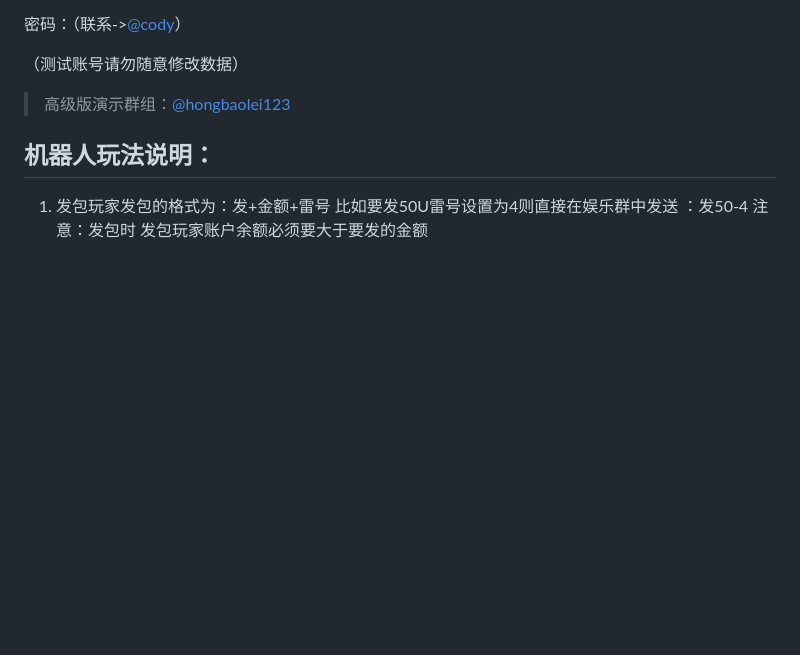
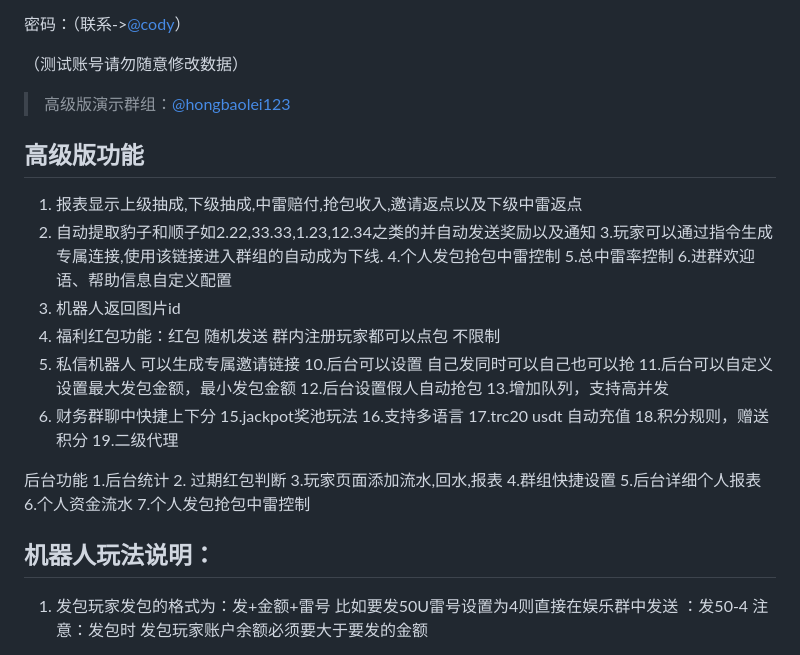
Before and after one commit to lintan/php-tg-redmine, a Markdown page: README.md, the part around the change. Rendered like a GitHub page; blank space fills up the shorter version.

```diff
--- a/README.md
+++ b/README.md
@@ -47,8 +47,36 @@
 
 >高级版演示群组：[@hongbaolei123](https://t.me/hongbaolei123)
 
+## 高级版功能
 
+1. 报表显示上级抽成,下级抽成,中雷赔付,抢包收入,邀请返点以及下级中雷返点
+2. 自动提取豹子和顺子如2.22,33.33,1.23,12.34之类的并自动发送奖励以及通知
+3.玩家可以通过指令生成专属连接,使用该链接进入群组的自动成为下线.
+4.个人发包抢包中雷控制
+5.总中雷率控制
+6.进群欢迎语、帮助信息自定义配置
+7. 机器人返回图片id
+8. 福利红包功能：红包 随机发送  群内注册玩家都可以点包  不限制
+9. 私信机器人 可以生成专属邀请链接
+10.后台可以设置   自己发同时可以自己也可以抢
+11.后台可以自定义设置最大发包金额，最小发包金额
+12.后台设置假人自动抢包
+13.增加队列，支持高并发
+14. 财务群聊中快捷上下分
+15.jackpot奖池玩法
+16.支持多语言
+17.trc20 usdt 自动充值
+18.积分规则，赠送积分
+19.二级代理
 
+后台功能
+1.后台统计
+2. 过期红包判断
+3.玩家页面添加流水,回水,报表
+4.群组快捷设置
+5.后台详细个人报表
+6.个人资金流水
+7.个人发包抢包中雷控制
 
 ## 机器人玩法说明：
 
```
